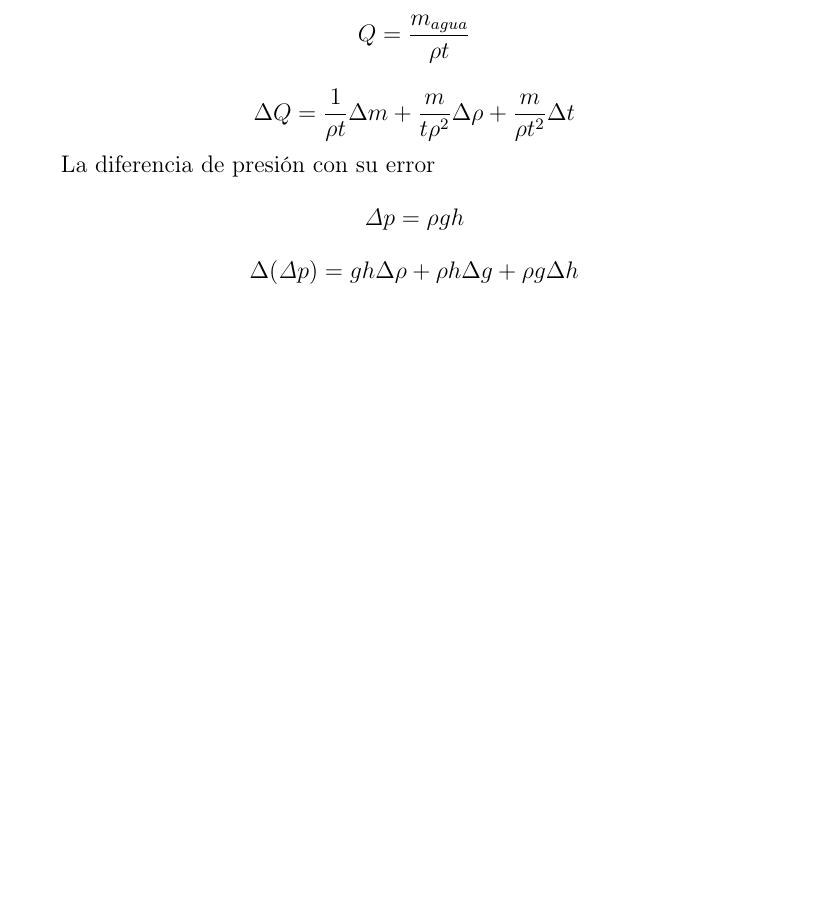
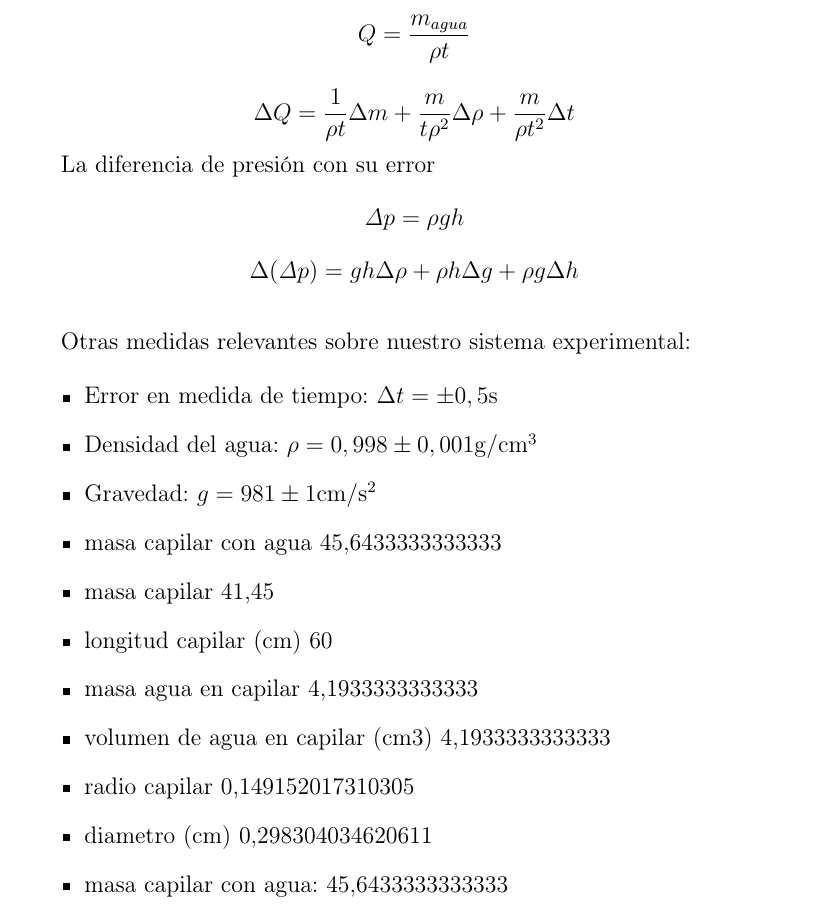
Before and after one commit to adrianriverof/informes-tecnicas-experimentales-4, a LaTeX document (Fluidos/practica 2/latex/practica2.tex): part of page 4 of 9, cut so that both start at the same text, the shorter picture padded with empty space. Compiled offline with pdfLaTeX; a LaTeX package or settings file that is missing is left out.

Commit message:
feat(fluidos): seguir montando toma de datos y discusión
Hay que propagar errores y sacar las cosas medidas de capilar y estas cosas, pero se pueden postponer hasta que sea más necesario (cuando lleguemos a esas partes en discusión)

```diff
--- a/Fluidos/practica 2/latex/practica2.tex
+++ b/Fluidos/practica 2/latex/practica2.tex
@@ -157,3 +157,27 @@ breaklinks=true,pdfborder={0 0 1},backref=false,colorlinks=false]
 	\]
 	\[ \Delta (\mathit{\Delta} p) = g h \Delta \rho + \rho h \Delta g + \rho g \Delta h
 	\]
+
+
+	\vspace{\baselineskip}
+
+	Otras medidas relevantes sobre nuestro sistema experimental:
+
+	\begin{itemize}
+		\item Error en medida de tiempo: $\Delta t = \pm 0,5 \si{s}$
+		\item Densidad del agua: $\rho = 0,998\pm 0,001 \si{g/cm^3 }$
+		\item Gravedad: $g = 981\pm 1 \si{cm/s^2}$
+		\item masa capilar con agua	45,6433333333333
+		\item masa capilar	41,45
+		\item longitud capilar (cm)	60
+		\item masa agua en capilar	4,1933333333333
+		\item volumen de agua en capilar (cm3)	4,1933333333333
+		\item radio capilar	0,149152017310305
+		\item diametro (cm)	0,298304034620611
+		\item masa capilar con agua: 45,6433333333333
+	\end{itemize}
+
+
+
+	\iffalse
+	masa capilar con agua	45,67
```
Also changed, not shown: Fluidos/practica 2/latex/practica2.pdf, Fluidos/practica 2/latex/practica2.tex (7 more changed lines), 3 other files.
